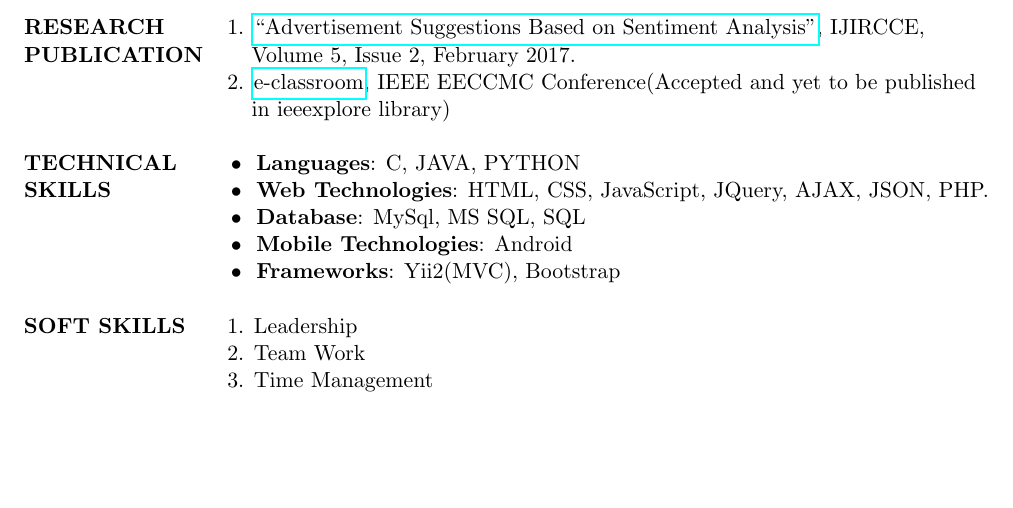
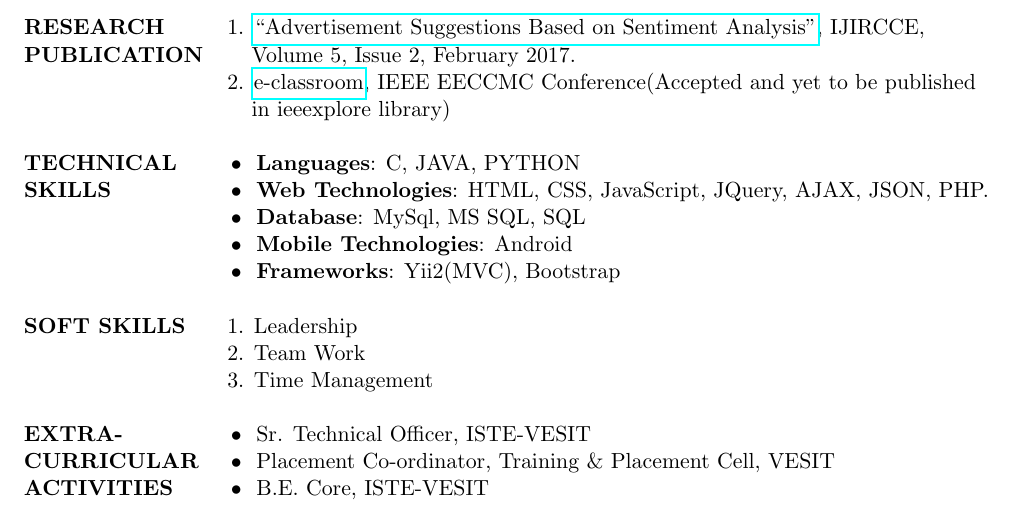
Before and after one commit to nikhilvatwani/Resume-Nikhil-Vatwani, a LaTeX CV (Resume_Nikhil_Vatwani.tex): part of page 2 of 2, cut so that both start at the same text, the shorter picture padded with empty space. Compiled offline with pdfLaTeX.

Commit message:
Adding Extra-Curricular Activities

```diff
--- a/Resume_Nikhil_Vatwani.tex
+++ b/Resume_Nikhil_Vatwani.tex
@@ -101,6 +101,10 @@
 		\textbf{SOFT SKILLS}    &1. Leadership\\ 	 &2. Team Work \\
 		&3. Time Management
 		\\
+		& \\
+		\textbf{EXTRA-}    & \tabitem Sr. Technical Officer, ISTE-VESIT\\
+		\textbf{CURRICULAR}    & \tabitem Placement Co-ordinator, Training \& Placement Cell, VESIT\\
+		\textbf{ACTIVITIES}    & \tabitem B.E. Core, ISTE-VESIT \\
 
 	\end{tabular}
 
```
